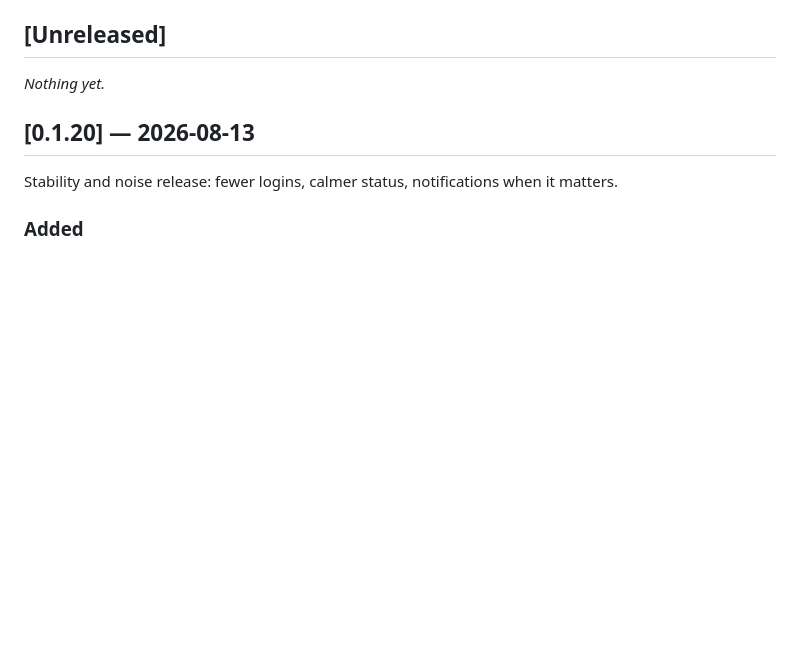
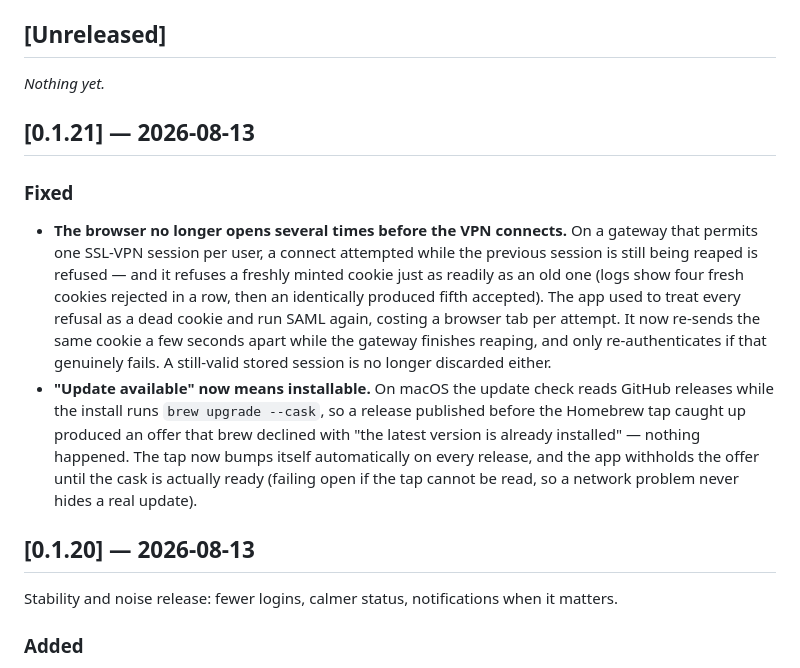
Before and after one commit to savvaskoualis/openfortitray, a Markdown page: CHANGELOG.md, the part around the change. Rendered like a GitHub page; blank space fills up the shorter version.

Commit message:
docs: changelog for 0.1.21
Co-Authored-By: Claude Opus 4.8 <noreply@anthropic.com>

```diff
--- a/CHANGELOG.md
+++ b/CHANGELOG.md
@@ -7,6 +7,26 @@ tags. Dates are the release date.
 ## [Unreleased]
 
 _Nothing yet._
+
+## [0.1.21] — 2026-08-13
+
+### Fixed
+- **The browser no longer opens several times before the VPN connects.** On a
+  gateway that permits one SSL-VPN session per user, a connect attempted while
+  the previous session is still being reaped is refused — and it refuses a
+  freshly minted cookie just as readily as an old one (logs show four fresh
+  cookies rejected in a row, then an identically produced fifth accepted). The
+  app used to treat every refusal as a dead cookie and run SAML again, costing a
+  browser tab per attempt. It now re-sends the same cookie a few seconds apart
+  while the gateway finishes reaping, and only re-authenticates if that genuinely
+  fails. A still-valid stored session is no longer discarded either.
+- **"Update available" now means installable.** On macOS the update check reads
+  GitHub releases while the install runs `brew upgrade --cask`, so a release
+  published before the Homebrew tap caught up produced an offer that brew
+  declined with "the latest version is already installed" — nothing happened.
+  The tap now bumps itself automatically on every release, and the app withholds
+  the offer until the cask is actually ready (failing open if the tap cannot be
+  read, so a network problem never hides a real update).
 
 ## [0.1.20] — 2026-08-13
 
```
